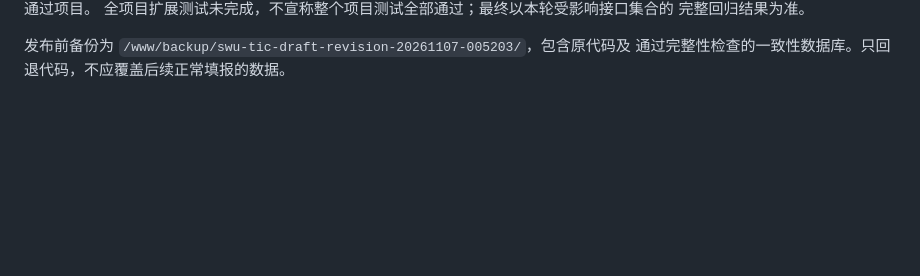
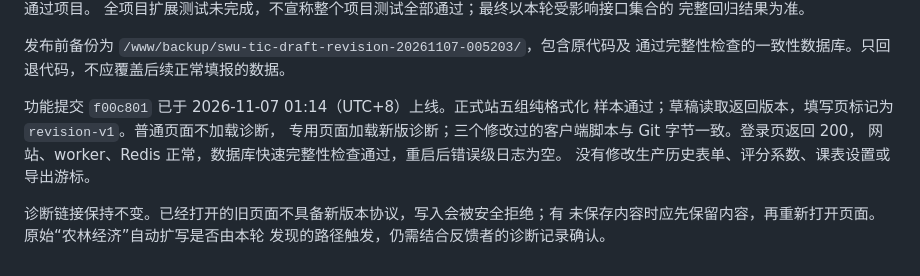
Before and after one commit to yoouzic/swu_tic_website, a Markdown page: docs/member-class-overwrite-audit-2026-11-07.md, the part around the change. GitHub-like rendering; blank space fills up the shorter version.

Commit message:
docs: record member form overwrite audit and release

```diff
--- a/docs/member-class-overwrite-audit-2026-11-07.md
+++ b/docs/member-class-overwrite-audit-2026-11-07.md
@@ -95,3 +95,13 @@ OCR 用例。Python 编译与差异空白检查通过。
 
 发布前备份为 `/www/backup/swu-tic-draft-revision-20261107-005203/`，包含原代码及
 通过完整性检查的一致性数据库。只回退代码，不应覆盖后续正常填报的数据。
+
+功能提交 `f00c801` 已于 2026-11-07 01:14（UTC+8）上线。正式站五组纯格式化
+样本通过；草稿读取返回版本，填写页标记为 `revision-v1`。普通页面不加载诊断，
+专用页面加载新版诊断；三个修改过的客户端脚本与 Git 字节一致。登录页返回 200，
+网站、worker、Redis 正常，数据库快速完整性检查通过，重启后错误级日志为空。
+没有修改生产历史表单、评分系数、课表设置或导出游标。
+
+诊断链接保持不变。已经打开的旧页面不具备新版本协议，写入会被安全拒绝；有
+未保存内容时应先保留内容，再重新打开页面。原始“农林经济”自动扩写是否由本轮
+发现的路径触发，仍需结合反馈者的诊断记录确认。
```
